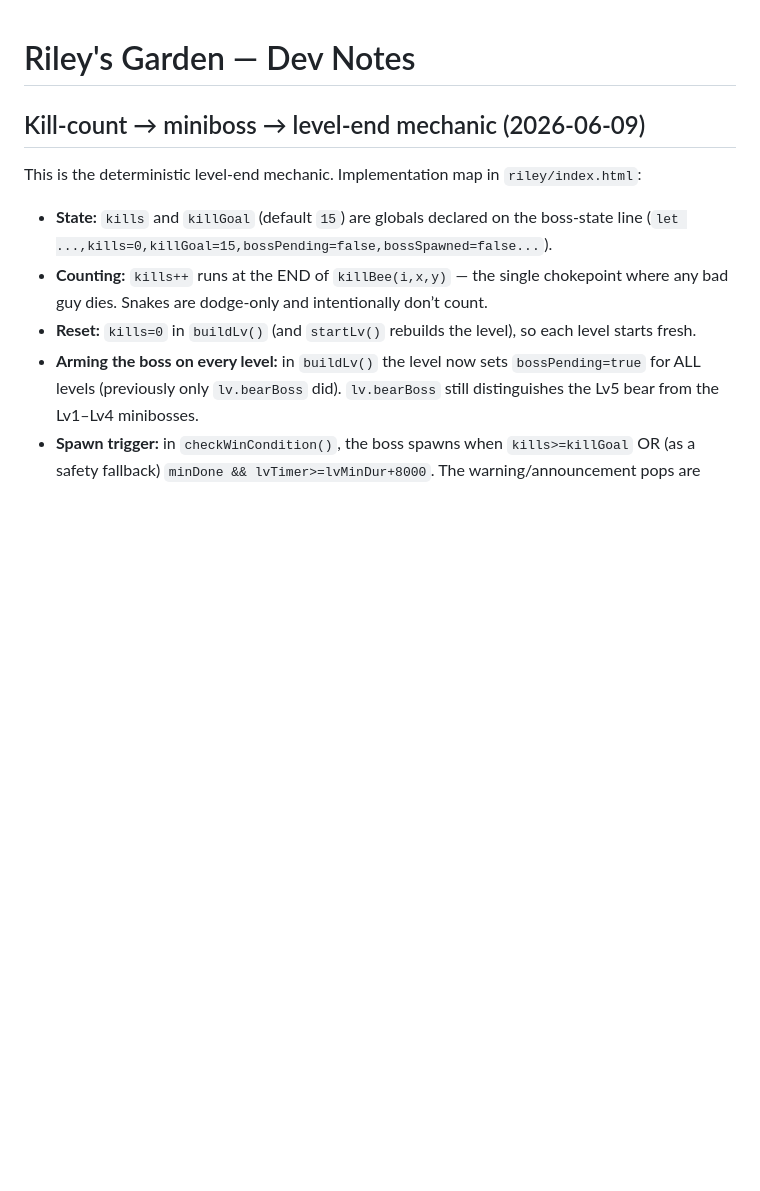
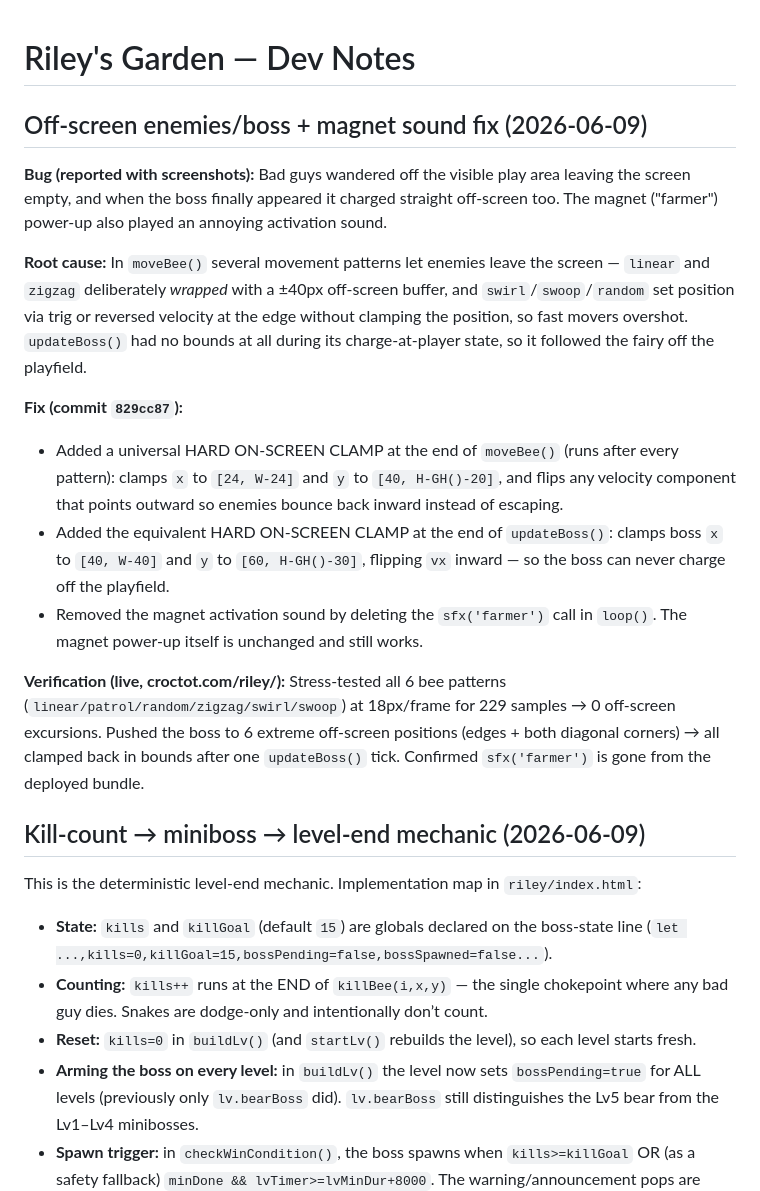
Before and after one commit to mstrouss-newco/croc-tot, a Markdown page: riley/DEV_NOTES.md, the part around the change. Rendered like a GitHub page; blank space fills up the shorter version.

Commit message:
Log off-screen clamp + magnet sound fix in DEV_NOTES

```diff
--- a/riley/DEV_NOTES.md
+++ b/riley/DEV_NOTES.md
@@ -1,4 +1,17 @@
 # Riley's Garden — Dev Notes
+
+## Off-screen enemies/boss + magnet sound fix (2026-06-09)
+
+**Bug (reported with screenshots):** Bad guys wandered off the visible play area leaving the screen empty, and when the boss finally appeared it charged straight off-screen too. The magnet ("farmer") power-up also played an annoying activation sound.
+
+**Root cause:** In `moveBee()` several movement patterns let enemies leave the screen — `linear` and `zigzag` deliberately *wrapped* with a ±40px off-screen buffer, and `swirl`/`swoop`/`random` set position via trig or reversed velocity at the edge without clamping the position, so fast movers overshot. `updateBoss()` had no bounds at all during its charge-at-player state, so it followed the fairy off the playfield.
+
+**Fix (commit `829cc87`):**
+- Added a universal HARD ON-SCREEN CLAMP at the end of `moveBee()` (runs after every pattern): clamps `x` to `[24, W-24]` and `y` to `[40, H-GH()-20]`, and flips any velocity component that points outward so enemies bounce back inward instead of escaping.
+- Added the equivalent HARD ON-SCREEN CLAMP at the end of `updateBoss()`: clamps boss `x` to `[40, W-40]` and `y` to `[60, H-GH()-30]`, flipping `vx` inward — so the boss can never charge off the playfield.
+- Removed the magnet activation sound by deleting the `sfx('farmer')` call in `loop()`. The magnet power-up itself is unchanged and still works.
+
+**Verification (live, croctot.com/riley/):** Stress-tested all 6 bee patterns (`linear/patrol/random/zigzag/swirl/swoop`) at 18px/frame for 229 samples → 0 off-screen excursions. Pushed the boss to 6 extreme off-screen positions (edges + both diagonal corners) → all clamped back in bounds after one `updateBoss()` tick. Confirmed `sfx('farmer')` is gone from the deployed bundle.
 
 ## Kill-count → miniboss → level-end mechanic (2026-06-09)
 
```
